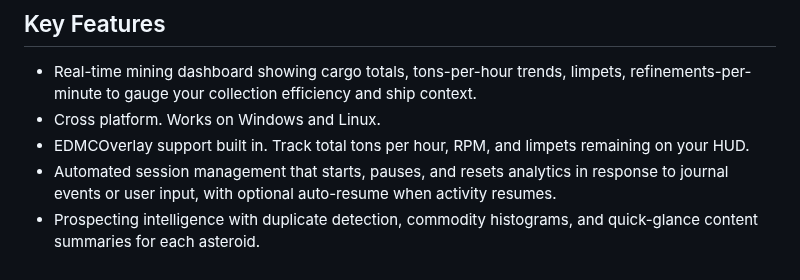
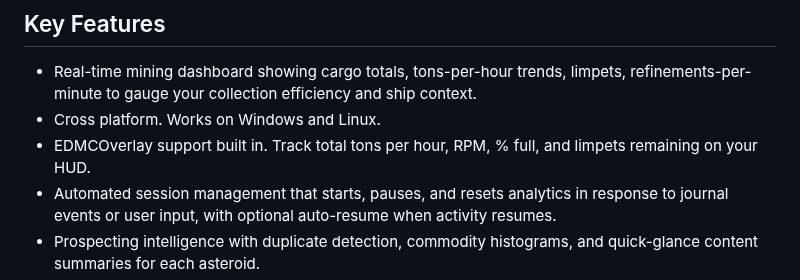
Before and after one commit to SweetJonnySauce/EDMC-Mining-Analytics, a Markdown page: README.md, the part around the change. Drawn GitHub-style.

```diff
--- a/README.md
+++ b/README.md
@@ -7,7 +7,7 @@ Please report issues on [GitHub](https://github.com/SweetJonnySauce/EDMC-Mining-
 ## Key Features
 - Real-time mining dashboard showing cargo totals, tons-per-hour trends, limpets, refinements-per-minute to gauge your collection efficiency and ship context.
 - Cross platform. Works on Windows and Linux.
-- EDMCOverlay support built in. Track total tons per hour, RPM, and limpets remaining on your HUD.
+- EDMCOverlay support built in. Track total tons per hour, RPM, % full, and limpets remaining on your HUD.
 - Automated session management that starts, pauses, and resets analytics in response to journal events or user input, with optional auto-resume when activity resumes.
 - Prospecting intelligence with duplicate detection, commodity histograms, and quick-glance content summaries for each asteroid.
 - Integrations that help you act on the data, including Inara commodity lookups for nearest/best price (click on the commodity name in the table), EDSM lookup for reserve level and ring type, and Discord webhook summaries of completed runs.
```
